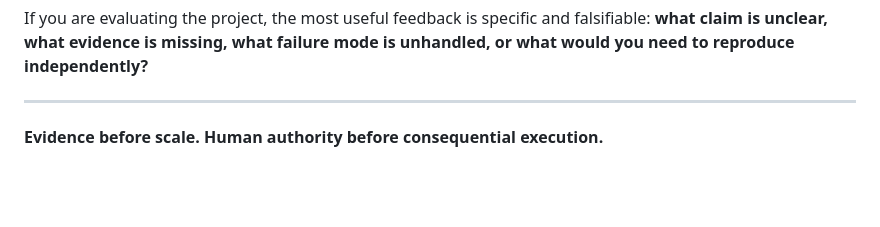
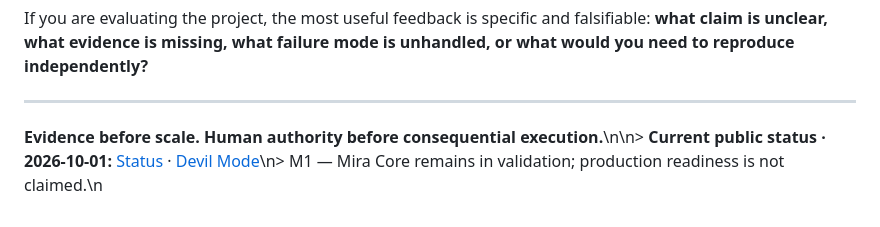
Before and after one commit to vcheeko/korako-yolawani, a Markdown page: README.md, the part around the change. Drawn GitHub-style; blank space fills up the shorter version.

Commit message:
docs: surface current public status

```diff
--- a/README.md
+++ b/README.md
@@ -257,4 +257,4 @@ If you are evaluating the project, the most useful feedback is specific and fals
 
 ---
 
-**Evidence before scale. Human authority before consequential execution.**
+**Evidence before scale. Human authority before consequential execution.**\n\n> **Current public status · 2026-10-01:** [Status](docs/CURRENT_STATUS.md) · [Devil Mode](docs/DEVIL_MODE.md)\n> M1 — Mira Core remains in validation; production readiness is not claimed.\n
```
